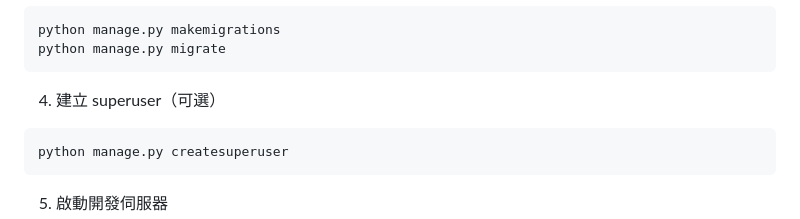
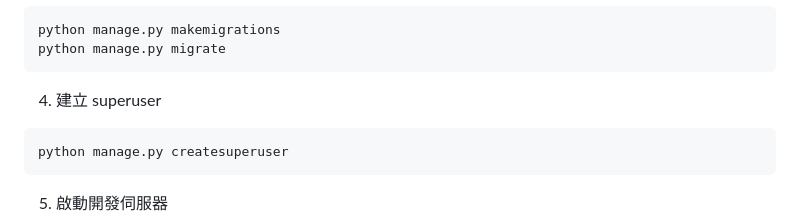
Before and after one commit to tinachen0326/202507-online-course, a Markdown page: README.md, the part around the change. Rendered like a GitHub page.

````diff
--- a/README.md
+++ b/README.md
@@ -177,7 +177,7 @@ python manage.py makemigrations
 python manage.py migrate
 ```
 
-4. 建立 superuser（可選）
+4. 建立 superuser
 
 ```
 python manage.py createsuperuser
````
